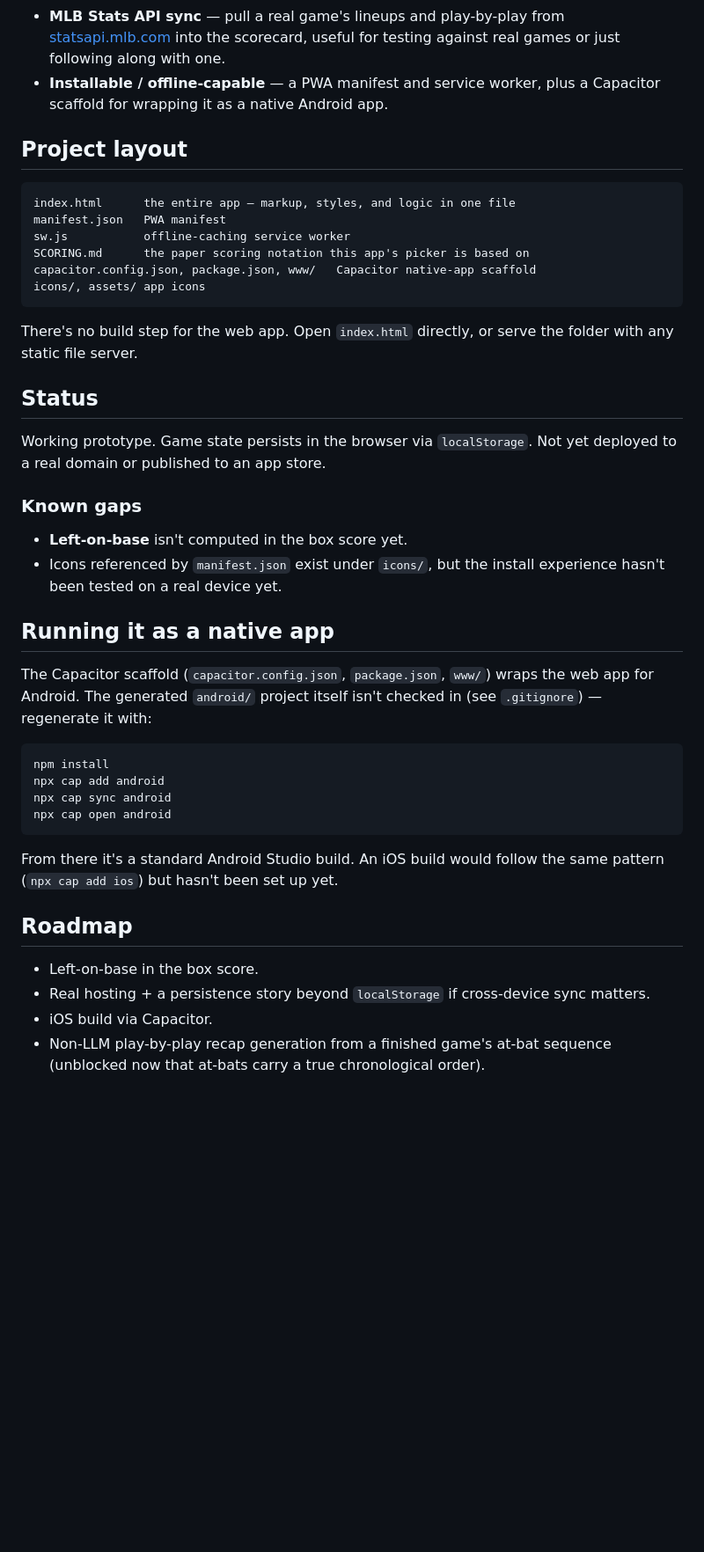
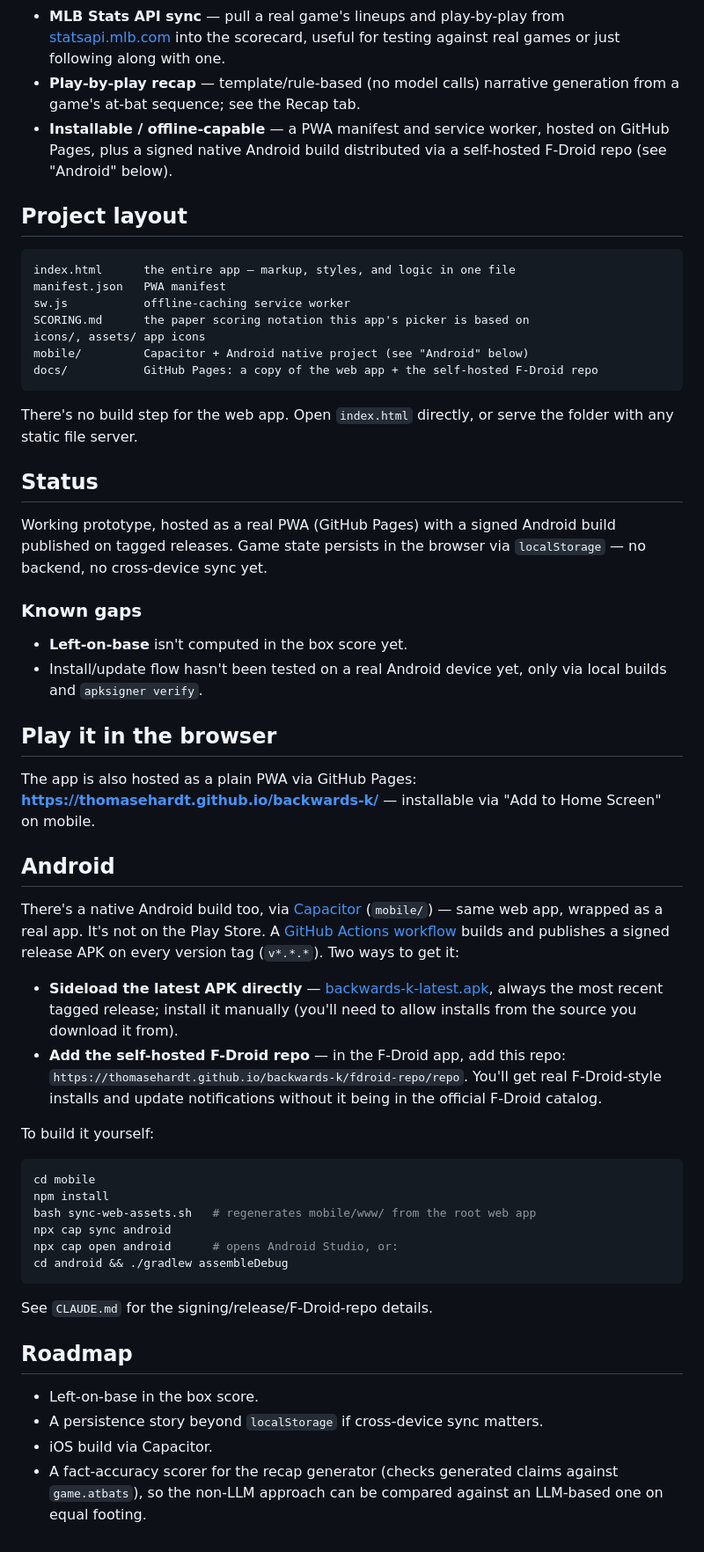
Before and after one commit to thomasehardt/backwards-k, a Markdown page: README.md, the part around the change. Shown at 88% size. Rendered like a GitHub page; blank space fills up the shorter version.

Commit message:
Document GitHub Pages hosting and the Android/F-Droid build
Adds the live PWA URL, how to get the Android build (sideload latest
APK or add the self-hosted F-Droid repo), and a build-it-yourself
walkthrough for mobile/. Also reconciles Status/Known gaps/Roadmap now
that hosting, the recap feature, and the at-bat data model fix have
all landed.

````diff
--- a/README.md
+++ b/README.md
@@ -30,8 +30,11 @@ history, and (optionally) real MLB data.
 - **MLB Stats API sync** — pull a real game's lineups and play-by-play from
   [statsapi.mlb.com](https://statsapi.mlb.com) into the scorecard, useful for
   testing against real games or just following along with one.
-- **Installable / offline-capable** — a PWA manifest and service worker, plus a
-  Capacitor scaffold for wrapping it as a native Android app.
+- **Play-by-play recap** — template/rule-based (no model calls) narrative
+  generation from a game's at-bat sequence; see the Recap tab.
+- **Installable / offline-capable** — a PWA manifest and service worker, hosted
+  on GitHub Pages, plus a signed native Android build distributed via a
+  self-hosted F-Droid repo (see "Android" below).
 
 ## Project layout
 
@@ -40,8 +43,9 @@ index.html      the entire app — markup, styles, and logic in one file
 manifest.json   PWA manifest
 sw.js           offline-caching service worker
 SCORING.md      the paper scoring notation this app's picker is based on
-capacitor.config.json, package.json, www/   Capacitor native-app scaffold
 icons/, assets/ app icons
+mobile/         Capacitor + Android native project (see "Android" below)
+docs/           GitHub Pages: a copy of the web app + the self-hosted F-Droid repo
 ```
 
 There's no build step for the web app. Open `index.html` directly, or serve the
@@ -49,36 +53,57 @@ folder with any static file server.
 
 ## Status
 
-Working prototype. Game state persists in the browser via `localStorage`. Not
-yet deployed to a real domain or published to an app store.
+Working prototype, hosted as a real PWA (GitHub Pages) with a signed Android
+build published on tagged releases. Game state persists in the browser via
+`localStorage` — no backend, no cross-device sync yet.
 
 ### Known gaps
 
 - **Left-on-base** isn't computed in the box score yet.
-- Icons referenced by `manifest.json` exist under `icons/`, but the install
-  experience hasn't been tested on a real device yet.
+- Install/update flow hasn't been tested on a real Android device yet, only
+  via local builds and `apksigner verify`.
 
-## Running it as a native app
+## Play it in the browser
 
-The Capacitor scaffold (`capacitor.config.json`, `package.json`, `www/`) wraps
-the web app for Android. The generated `android/` project itself isn't checked
-in (see `.gitignore`) — regenerate it with:
+The app is also hosted as a plain PWA via GitHub Pages:
+**https://thomasehardt.github.io/backwards-k/** — installable via "Add to
+Home Screen" on mobile.
+
+## Android
+
+There's a native Android build too, via [Capacitor](https://capacitorjs.com/)
+(`mobile/`) — same web app, wrapped as a real app. It's not on the Play
+Store. A [GitHub Actions workflow](.github/workflows/android-build.yml)
+builds and publishes a signed release APK on every version tag (`v*.*.*`).
+Two ways to get it:
+
+- **Sideload the latest APK directly** —
+  [backwards-k-latest.apk](https://thomasehardt.github.io/backwards-k/backwards-k-latest.apk),
+  always the most recent tagged release; install it manually (you'll need to
+  allow installs from the source you download it from).
+- **Add the self-hosted F-Droid repo** — in the F-Droid app, add this repo:
+  `https://thomasehardt.github.io/backwards-k/fdroid-repo/repo`. You'll get
+  real F-Droid-style installs and update notifications without it being in
+  the official F-Droid catalog.
+
+To build it yourself:
 
 ```bash
+cd mobile
 npm install
-npx cap add android
+bash sync-web-assets.sh   # regenerates mobile/www/ from the root web app
 npx cap sync android
-npx cap open android
+npx cap open android      # opens Android Studio, or:
+cd android && ./gradlew assembleDebug
 ```
 
-From there it's a standard Android Studio build. An iOS build would follow the
-same pattern (`npx cap add ios`) but hasn't been set up yet.
+See `CLAUDE.md` for the signing/release/F-Droid-repo details.
 
 ## Roadmap
 
 - Left-on-base in the box score.
-- Real hosting + a persistence story beyond `localStorage` if cross-device sync
-  matters.
+- A persistence story beyond `localStorage` if cross-device sync matters.
 - iOS build via Capacitor.
-- Non-LLM play-by-play recap generation from a finished game's at-bat sequence
-  (unblocked now that at-bats carry a true chronological order).
+- A fact-accuracy scorer for the recap generator (checks generated claims
+  against `game.atbats`), so the non-LLM approach can be compared against an
+  LLM-based one on equal footing.
````
